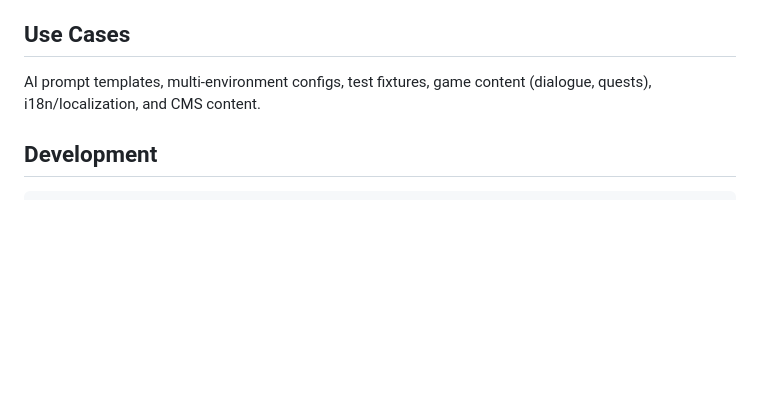
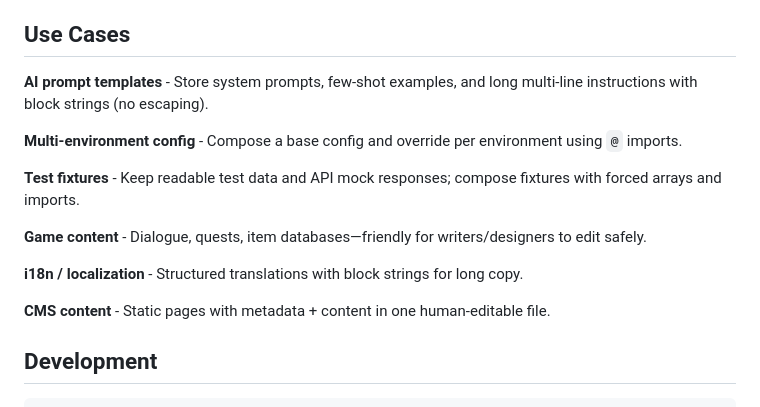
Before and after one commit to eliranbenishai/slimgym, a Markdown page: README.md, the part around the change. Rendered like a GitHub page; blank space fills up the shorter version.

Commit message:
docs: update readme

```diff
--- a/README.md
+++ b/README.md
@@ -258,7 +258,17 @@ Built-in protections for untrusted input:
 
 ## Use Cases
 
-AI prompt templates, multi-environment configs, test fixtures, game content (dialogue, quests), i18n/localization, and CMS content.
+**AI prompt templates** - Store system prompts, few-shot examples, and long multi-line instructions with block strings (no escaping).
+
+**Multi-environment config** - Compose a base config and override per environment using `@` imports.
+
+**Test fixtures** - Keep readable test data and API mock responses; compose fixtures with forced arrays and imports.
+
+**Game content** - Dialogue, quests, item databases—friendly for writers/designers to edit safely.
+
+**i18n / localization** - Structured translations with block strings for long copy.
+
+**CMS content** - Static pages with metadata + content in one human-editable file.
 
 ## Development
 
```
